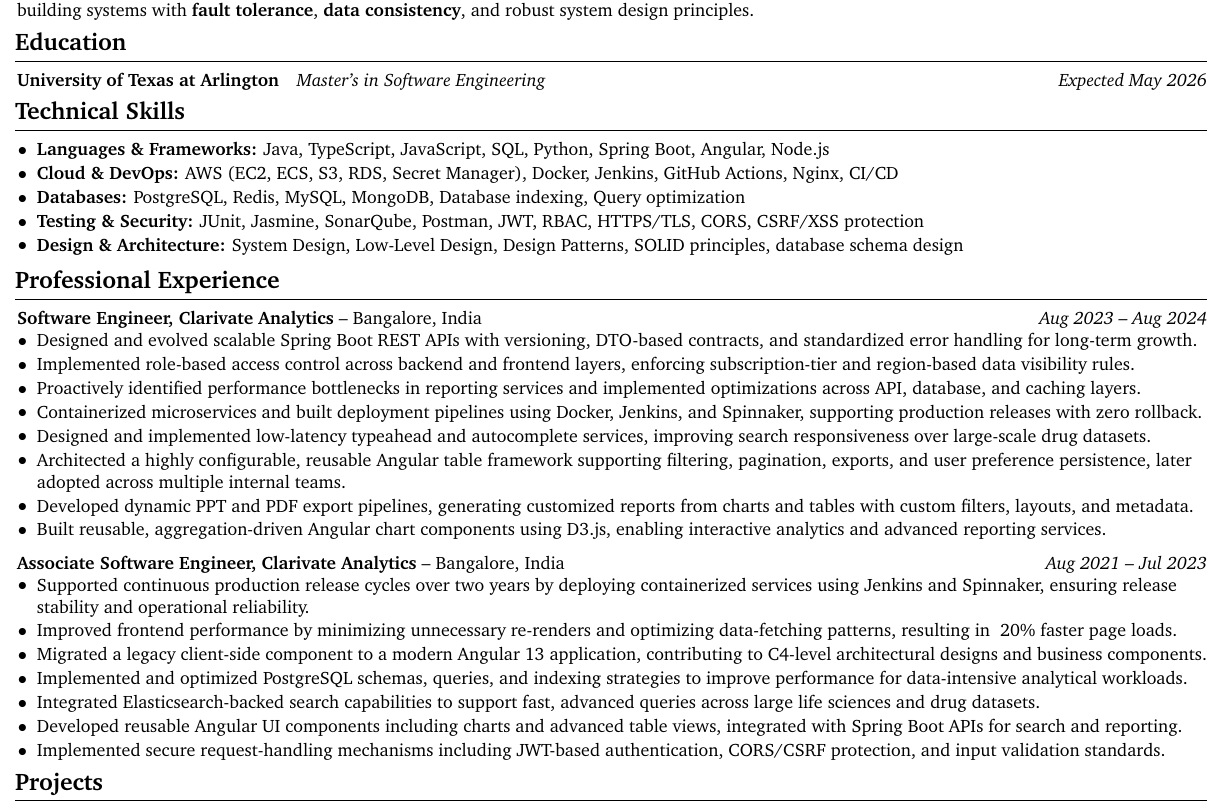
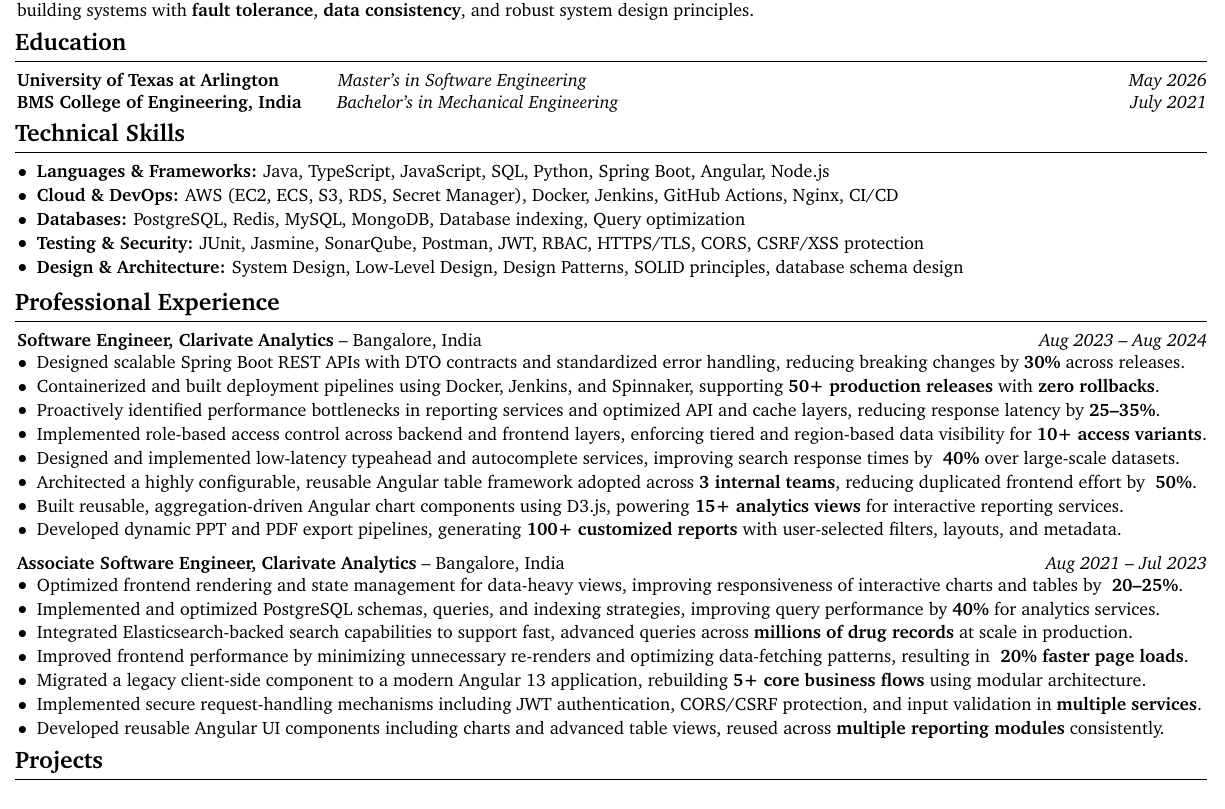
Before and after one commit to Buffden/resume, a LaTeX CV (full-stack-resume.tex): part of the page, cut so that both start at the same text. Compiled offline with pdfLaTeX.

Commit message:
addded undergraduate education section, added quantifying measures to professional experience

```diff
--- a/full-stack-resume.tex
+++ b/full-stack-resume.tex
@@ -69,7 +69,8 @@
 \vspace{-0.2cm}
 % --- Education ---
 \section{Education}
-\textbf{University of Texas at Arlington}\hspace{1em}\textit{Master’s in Software Engineering} \hfill \textit{Expected May 2026} \\
+\textbf{University of Texas at Arlington}\hspace{3.3em}\textit{Master’s in Software Engineering} \hfill \textit{May 2026} \\
+\textbf{BMS College of Engineering, India}\hspace{2em}\textit{Bachelor’s in Mechanical Engineering} \hfill \textit{July 2021} \\
 \vspace{-0.2cm}
 % --- Technical Skills ---
 \section{Technical Skills}
@@ -88,26 +89,26 @@
 
 \textbf{Software Engineer, Clarivate Analytics} -- Bangalore, India \hfill \textit{Aug 2023 -- Aug 2024} \\
 \begin{highlights}
-    \item Designed and evolved scalable Spring Boot REST APIs with versioning, DTO-based contracts, and standardized error handling for long-term growth.
-    \item Implemented role-based access control across backend and frontend layers, enforcing subscription-tier and region-based data visibility rules.
-    \item Proactively identified performance bottlenecks in reporting services and implemented optimizations across API, database, and caching layers.
-    \item Containerized microservices and built deployment pipelines using Docker, Jenkins, and Spinnaker, supporting production releases with zero rollback.
-    \item Designed and implemented low-latency typeahead and autocomplete services, improving search responsiveness over large-scale drug datasets.
-    \item Architected a highly configurable, reusable Angular table framework supporting filtering, pagination, exports, and user preference persistence, later adopted across multiple internal teams.
-    \item Developed dynamic PPT and PDF export pipelines, generating customized reports from charts and tables with custom filters, layouts, and metadata.
-    \item Built reusable, aggregation-driven Angular chart components using D3.js, enabling interactive analytics and advanced reporting services.
+    \item Designed scalable Spring Boot REST APIs with DTO contracts and standardized error handling, reducing breaking changes by \textbf{30\%} across releases.
+    \item Containerized and built deployment pipelines using Docker, Jenkins, and Spinnaker, supporting \textbf{50+ production releases} with \textbf{zero rollbacks}.
+    \item Proactively identified performance bottlenecks in reporting services and optimized API and cache layers, reducing response latency by \textbf{25–35\%}.
+    \item Implemented role-based access control across backend and frontend layers, enforcing tiered and region-based data visibility for \textbf{10+ access variants}.
+    \item Designed and implemented low-latency typeahead and autocomplete services, improving search response times by \textbf{~40\%} over large-scale datasets.
+    \item Architected a highly configurable, reusable Angular table framework adopted across \textbf{3 internal teams}, reducing duplicated frontend effort by \textbf{~50\%}.
+    \item Built reusable, aggregation-driven Angular chart components using D3.js, powering \textbf{15+ analytics views} for interactive reporting services.
+    \item Developed dynamic PPT and PDF export pipelines, generating \textbf{100+ customized reports} with user-selected filters, layouts, and metadata.
 \end{highlights}
 
 \vspace{0.2cm}
 \textbf{Associate Software Engineer, Clarivate Analytics} -- Bangalore, India \hfill \textit{Aug 2021 -- Jul 2023} \\
 \begin{highlights}
-    \item Supported continuous production release cycles over two years by deploying containerized services using Jenkins and Spinnaker, ensuring release stability and operational reliability.
-    \item Improved frontend performance by minimizing unnecessary re-renders and optimizing data-fetching patterns, resulting in ~20\% faster page loads.
-    \item Migrated a legacy client-side component to a modern Angular 13 application, contributing to C4-level architectural designs and business components.
-    \item Implemented and optimized PostgreSQL schemas, queries, and indexing strategies to improve performance for data-intensive analytical workloads.
-    \item Integrated Elasticsearch-backed search capabilities to support fast, advanced queries across large life sciences and drug datasets.
-    \item Developed reusable Angular UI components including charts and advanced table views, integrated with Spring Boot APIs for search and reporting.
-    \item Implemented secure request-handling mechanisms including JWT-based authentication, CORS/CSRF protection, and input validation standards.
+    \item Optimized frontend rendering and state management for data-heavy views, improving responsiveness of interactive charts and tables by \textbf{~20–25\%}.
+    \item Implemented and optimized PostgreSQL schemas, queries, and indexing strategies, improving query performance by \textbf{40\%} for analytics services.
+    \item Integrated Elasticsearch-backed search capabilities to support fast, advanced queries across \textbf{millions of drug records} at scale in production.
+    \item Improved frontend performance by minimizing unnecessary re-renders and optimizing data-fetching patterns, resulting in \textbf{~20\% faster page loads}.
+    \item Migrated a legacy client-side component to a modern Angular 13 application, rebuilding \textbf{5+ core business flows} using modular architecture.
+    \item Implemented secure request-handling mechanisms including JWT authentication, CORS/CSRF protection, and input validation in \textbf{multiple services}.
+    \item Developed reusable Angular UI components including charts and advanced table views, reused across \textbf{multiple reporting modules} consistently.
 \end{highlights}
 
 \vspace{-0.2cm}
```
Also changed, not shown: full-stack-resume.pdf.
